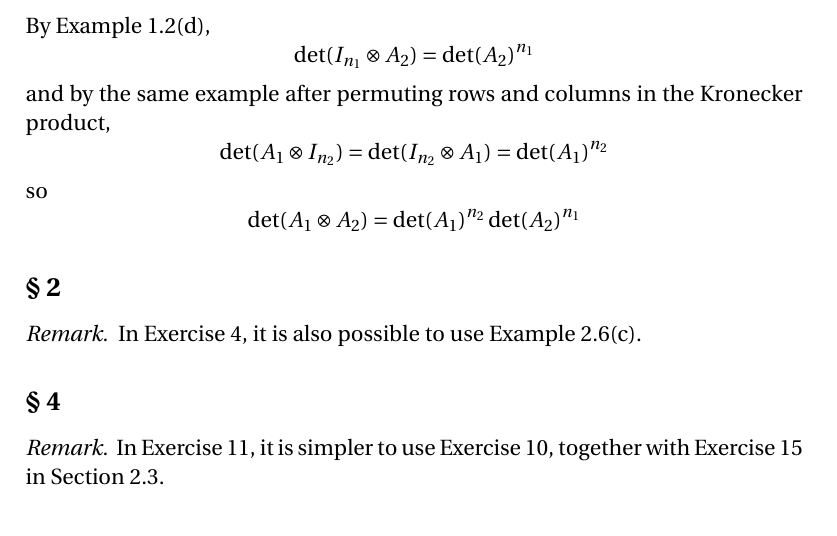
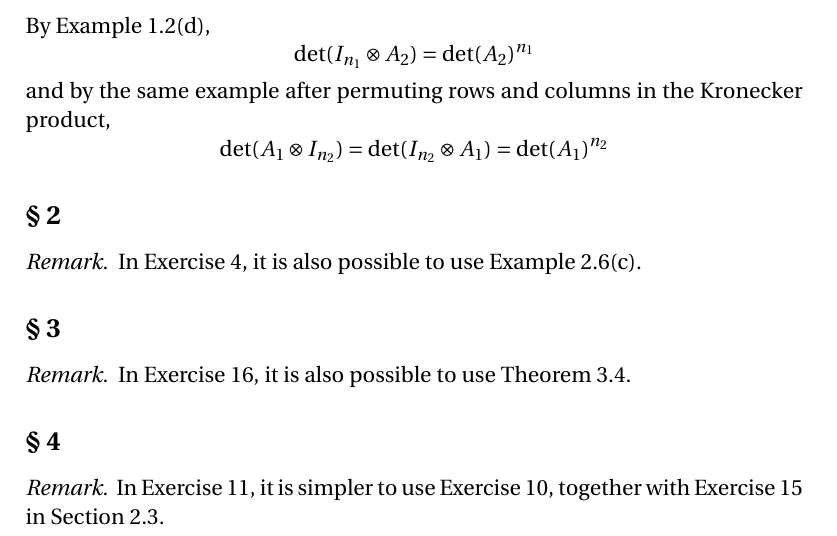
Before and after one commit to blargoner/math-algebra-marcus, a LaTeX problem sheet (exercises.tex): part of page 4 of 6, cut so that both start at the same text. Compiled offline with pdfLaTeX.

Commit message:
add part 1, chapter 2, section 3

```diff
--- a/exercises.tex
+++ b/exercises.tex
@@ -132,13 +132,16 @@ By Example~1.2(d),
 \[\det(I_{n_1}\tprod A_2)=\det(A_2)^{n_1}\]
 and by the same example after permuting rows and columns in the Kronecker product,
 \[\det(A_1\tprod I_{n_2})=\det(I_{n_2}\tprod A_1)=\det(A_1)^{n_2}\]
-so
-\[\det(A_1\tprod A_2)=\det(A_1)^{n_2}\det(A_2)^{n_1}\]
 \end{rmk}
 
 \subsection*{\S~2}
 \begin{rmk}
 In Exercise~4, it is also possible to use Example~2.6(c).
+\end{rmk}
+
+\subsection*{\S~3}
+\begin{rmk}
+In Exercise~16, it is also possible to use Theorem~3.4.
 \end{rmk}
 
 \subsection*{\S~4}
```
Also changed, not shown: exercises.pdf.
